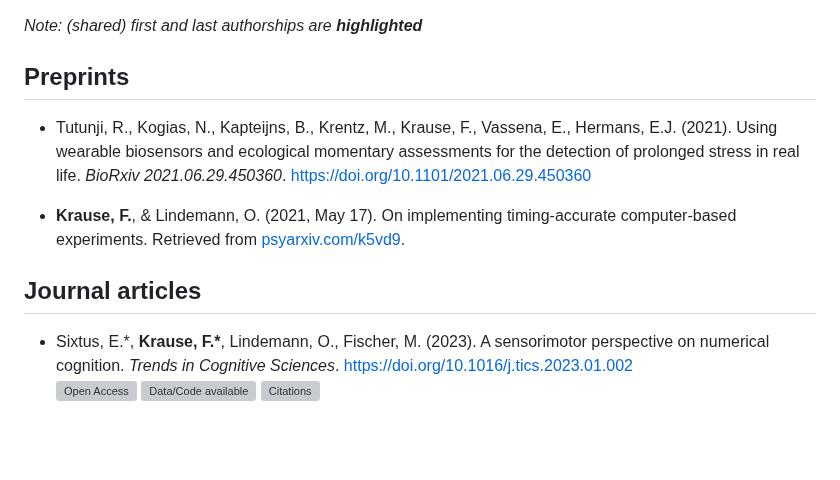
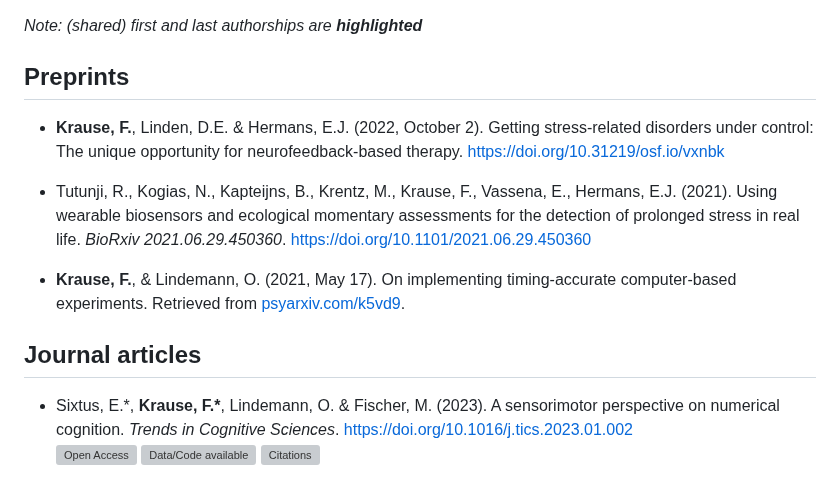
Before and after one commit to fladd/floriankrause.org, a Markdown page: publications.md, the part around the change. GitHub-like rendering; blank space fills up the shorter version; grey boxes are pictures that could not be loaded.

Commit message:
Update publications.md [build]

```diff
--- a/publications.md
+++ b/publications.md
@@ -7,6 +7,10 @@ title: Publications
 _Note: (shared) first and last authorships are **highlighted**_
 
 ## Preprints
+* **Krause, F.**, Linden, D.E. & Hermans, E.J. (2022, October 2). Getting
+  stress-related disorders under control: The unique opportunity for
+  neurofeedback-based therapy.
+  [https://doi.org/10.31219/osf.io/vxnbk](https://doi.org/10.31219/osf.io/vxnbk)
 
 * Tutunji, R., Kogias, N., Kapteijns, B., Krentz, M., Krause, F., Vassena, E.,
   Hermans, E.J. (2021). Using wearable biosensors and ecological momentary
@@ -20,7 +24,7 @@ _Note: (shared) first and last authorships are **highlighted**_
 
 
 ## Journal articles
-* Sixtus, E.\*, **Krause, F.\***, Lindemann, O., Fischer, M. (2023). A sensorimotor perspective on numerical cognition. _Trends in Cognitive Sciences_.
+* Sixtus, E.\*, **Krause, F.\***, Lindemann, O. & Fischer, M. (2023). A sensorimotor perspective on numerical cognition. _Trends in Cognitive Sciences_.
 [https://doi.org/10.1016/j.tics.2023.01.002](https://doi.org/10.1016/j.tics.2023.01.002)
 ![Open Access](https://img.shields.io/badge/open%20access-n/a-inactive)
 ![Data/Code available](https://img.shields.io/badge/data/code%20available-n/a-inactive)
```
